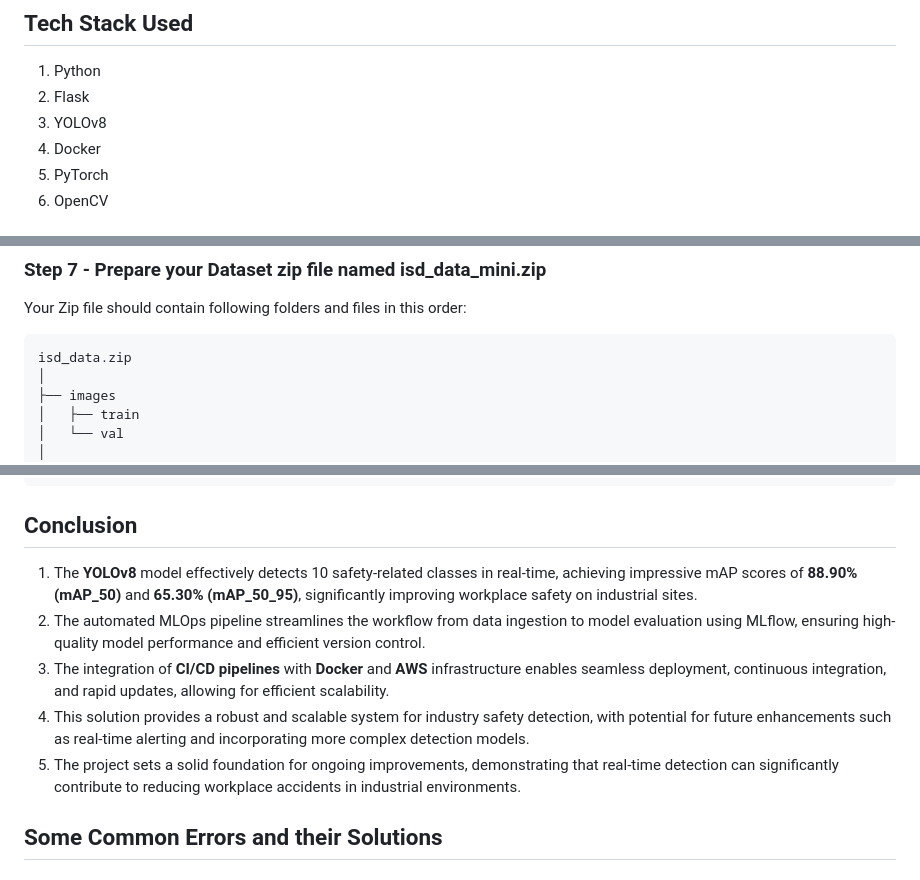
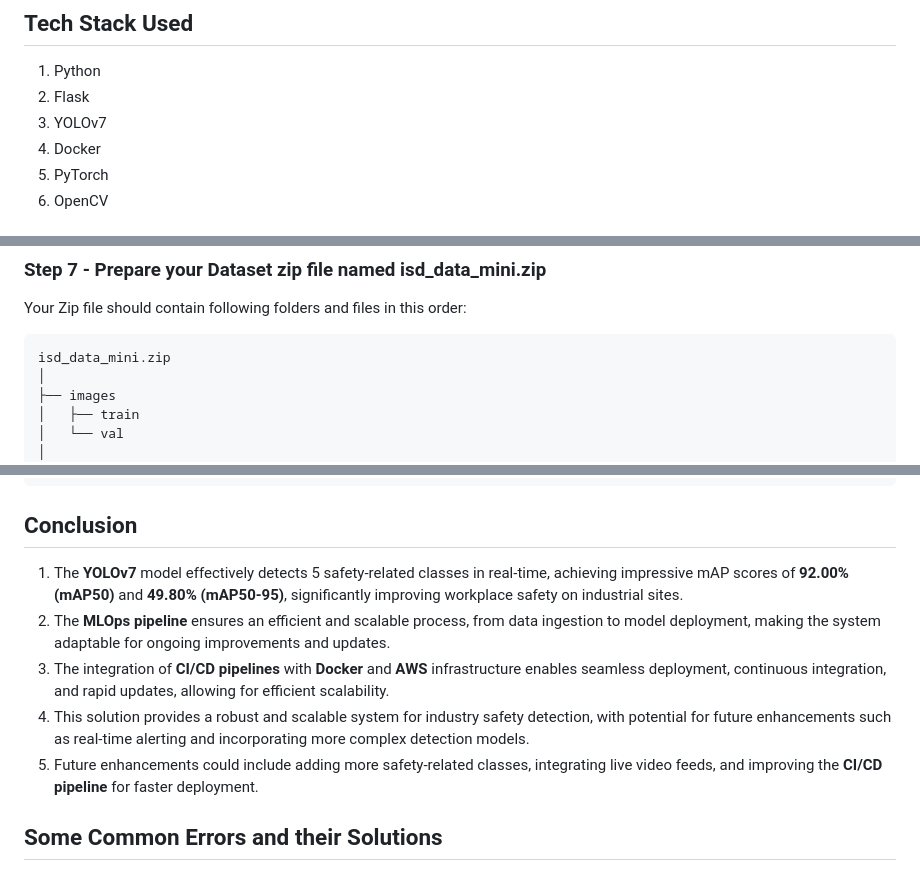
Before and after one commit to jatin-12-2002/Industry_Safety_Detection_Using_YoloV7, a Markdown page: README.md, 3 parts joined by grey strips. Drawn GitHub-style.

Commit message:
readme done

````diff
--- a/README.md
+++ b/README.md
@@ -11,7 +11,7 @@ To ensure seamless deployment and scalability, the project incorporates a **CI/C
 ## Tech Stack Used
 1) Python
 2) Flask
-3) YOLOv8
+3) YOLOv7
 4) Docker
 5) PyTorch
 6) OpenCV
@@ -106,7 +106,7 @@ AWS_FOLDER = Press Enter and move on
 ### Step 7 - Prepare your Dataset zip file named isd_data_mini.zip
 Your Zip file should contain following folders and files in this order:
 ```bash
-isd_data.zip
+isd_data_mini.zip
 │
 ├── images
 │   ├── train
@@ -301,11 +301,11 @@ Public_Address:8080
 ```
 
 ## Conclusion
-1. The **YOLOv8** model effectively detects 10 safety-related classes in real-time, achieving impressive mAP scores of **88.90% (mAP_50)** and **65.30% (mAP_50_95)**, significantly improving workplace safety on industrial sites.
-2. The automated MLOps pipeline streamlines the workflow from data ingestion to model evaluation using MLflow, ensuring high-quality model performance and efficient version control.
+1. The **YOLOv7** model effectively detects 5 safety-related classes in real-time, achieving impressive mAP scores of **92.00% (mAP50)** and **49.80% (mAP50-95)**, significantly improving workplace safety on industrial sites.
+2. The **MLOps pipeline** ensures an efficient and scalable process, from data ingestion to model deployment, making the system adaptable for ongoing improvements and updates.
 3. The integration of **CI/CD pipelines** with **Docker** and **AWS** infrastructure enables seamless deployment, continuous integration, and rapid updates, allowing for efficient scalability.
 4. This solution provides a robust and scalable system for industry safety detection, with potential for future enhancements such as real-time alerting and incorporating more complex detection models.
-5. The project sets a solid foundation for ongoing improvements, demonstrating that real-time detection can significantly contribute to reducing workplace accidents in industrial environments.
+5. Future enhancements could include adding more safety-related classes, integrating live video feeds, and improving the **CI/CD pipeline** for faster deployment.
 
 ## Some Common Errors and their Solutions
 
````
